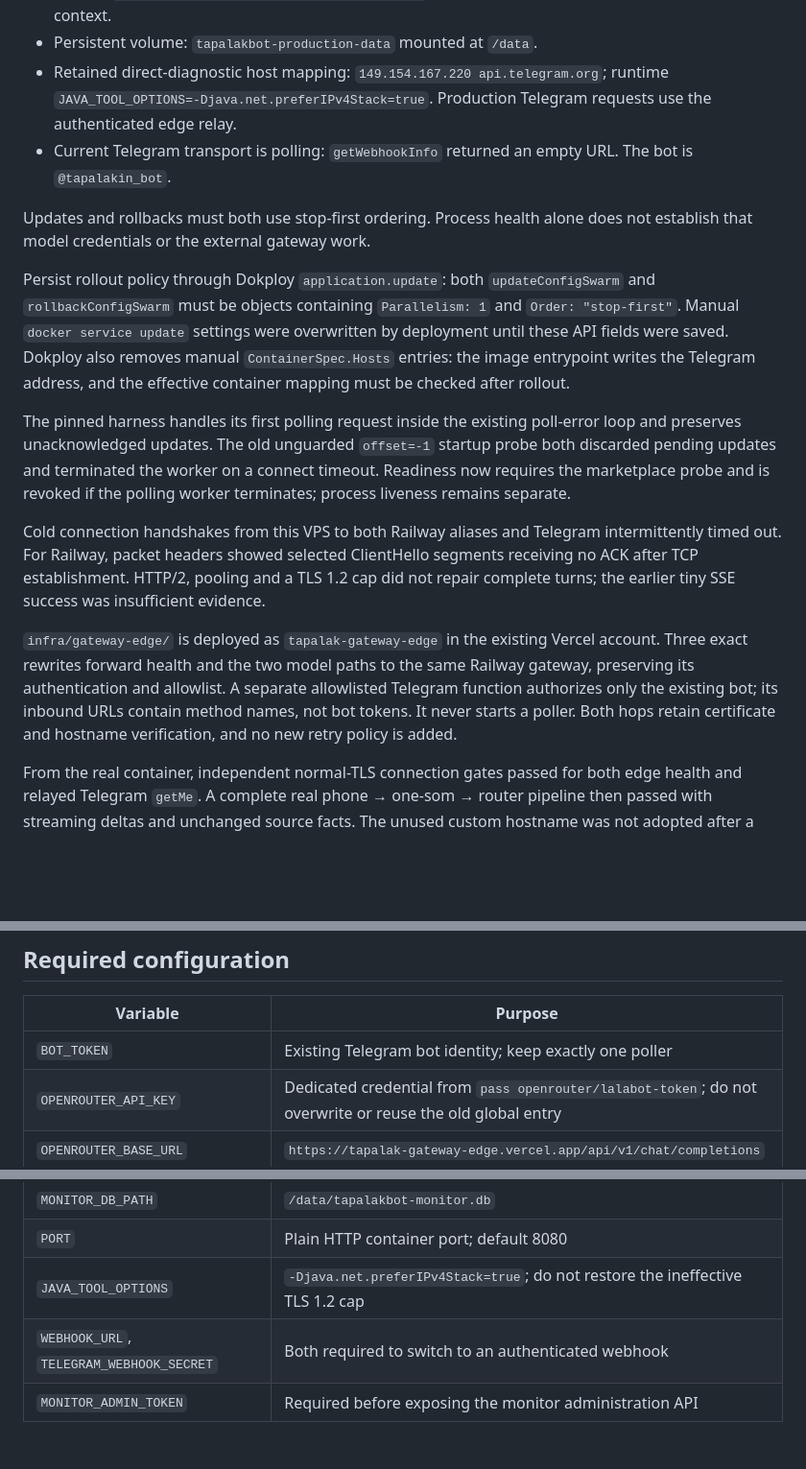
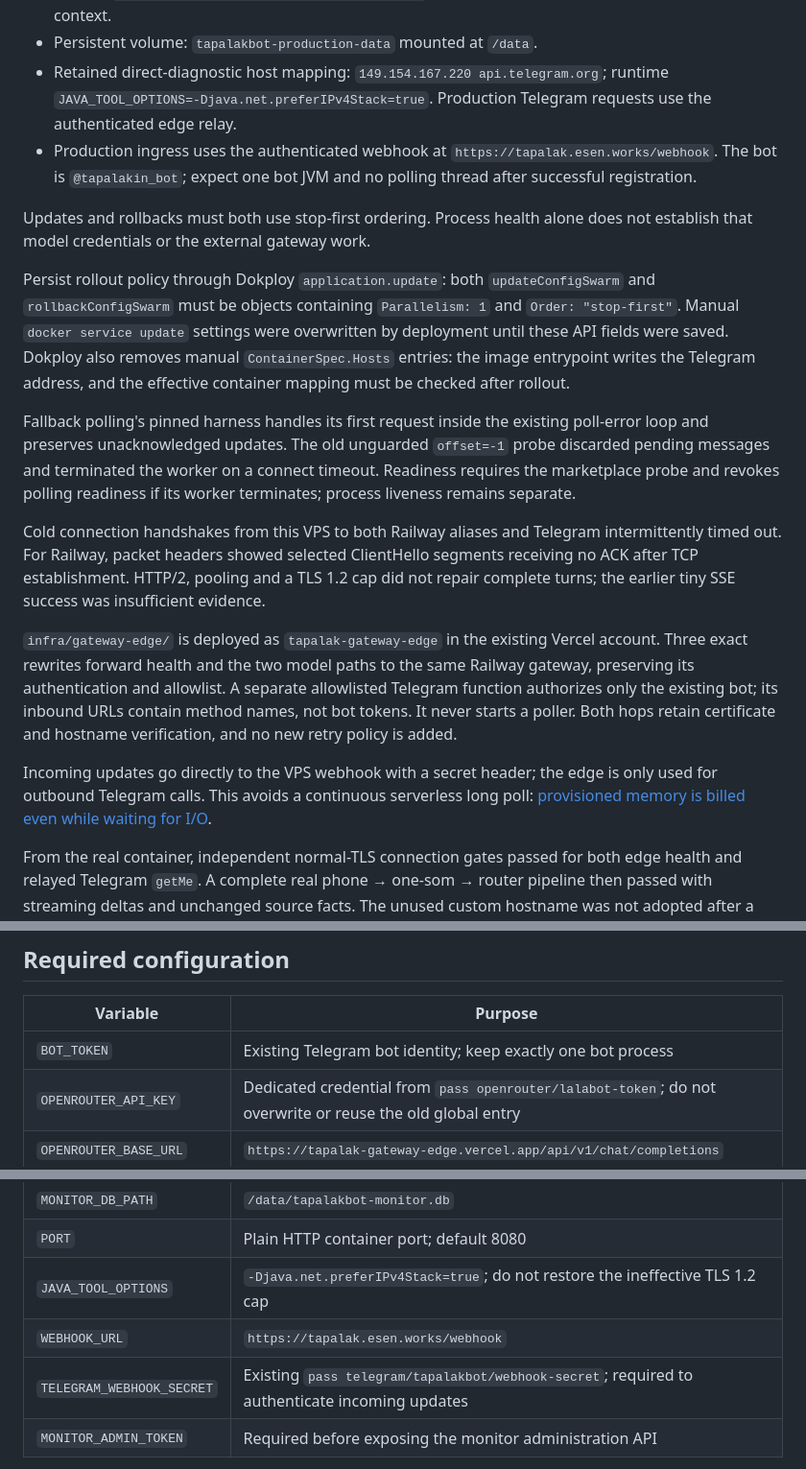
Before and after one commit to snqb/tapalakbot-v2, a Markdown page: docs/deployment.md, 3 parts joined by grey strips. Shown at 96% size. GitHub-like rendering; blank space fills up the shorter version.

Commit message:
Use authenticated VPS webhook instead of continuous serverless polling

```diff
--- a/docs/deployment.md
+++ b/docs/deployment.md
@@ -10,7 +10,7 @@ Verified on 2026-10-24:
 - Source: `https://github.com/snqb/tapalakbot-v2.git`; Dokploy uses the root Dockerfile and root build context.
 - Persistent volume: `tapalakbot-production-data` mounted at `/data`.
 - Retained direct-diagnostic host mapping: `149.154.167.220 api.telegram.org`; runtime `JAVA_TOOL_OPTIONS=-Djava.net.preferIPv4Stack=true`. Production Telegram requests use the authenticated edge relay.
-- Current Telegram transport is polling: `getWebhookInfo` returned an empty URL. The bot is `@tapalakin_bot`.
+- Production ingress uses the authenticated webhook at `https://tapalak.esen.works/webhook`. The bot is `@tapalakin_bot`; expect one bot JVM and no polling thread after successful registration.
 
 Updates and rollbacks must both use stop-first ordering. Process health alone does not establish that model credentials or the external gateway work.
 
@@ -21,11 +21,11 @@ were overwritten by deployment until these API fields were saved. Dokploy also
 removes manual `ContainerSpec.Hosts` entries: the image entrypoint writes the
 Telegram address, and the effective container mapping must be checked after rollout.
 
-The pinned harness handles its first polling request inside the existing
+Fallback polling's pinned harness handles its first request inside the existing
 poll-error loop and preserves unacknowledged updates. The old unguarded
-`offset=-1` startup probe both discarded pending updates and terminated the worker
-on a connect timeout. Readiness now requires the marketplace probe and is revoked
-if the polling worker terminates; process liveness remains separate.
+`offset=-1` probe discarded pending messages and terminated the worker on a
+connect timeout. Readiness requires the marketplace probe and revokes polling
+readiness if its worker terminates; process liveness remains separate.
 
 Cold connection handshakes from this VPS to both Railway aliases and Telegram
 intermittently timed out. For Railway, packet headers showed selected
@@ -39,6 +39,10 @@ Railway gateway, preserving its authentication and allowlist. A separate
 allowlisted Telegram function authorizes only the existing bot; its inbound URLs
 contain method names, not bot tokens. It never starts a poller. Both hops retain
 certificate and hostname verification, and no new retry policy is added.
+
+Incoming updates go directly to the VPS webhook with a secret header; the edge
+is only used for outbound Telegram calls. This avoids a continuous serverless
+long poll: [provisioned memory is billed even while waiting for I/O](https://vercel.com/docs/functions/usage-and-pricing).
 
 From the real container, independent normal-TLS connection gates passed for both
 edge health and relayed Telegram `getMe`. A complete real phone → one-som →
@@ -63,7 +67,7 @@ Collection, selector or pre-search conversation-provider failure is unavailable,
 
 | Variable | Purpose |
 | --- | --- |
-| `BOT_TOKEN` | Existing Telegram bot identity; keep exactly one poller |
+| `BOT_TOKEN` | Existing Telegram bot identity; keep exactly one bot process |
 | `OPENROUTER_API_KEY` | Dedicated credential from `pass openrouter/lalabot-token`; do not overwrite or reuse the old global entry |
 | `OPENROUTER_BASE_URL` | `https://tapalak-gateway-edge.vercel.app/api/v1/chat/completions` |
 | `JEV_BASE_URL` | `https://tapalak-gateway-edge.vercel.app/api/v1/systemone` |
@@ -72,7 +76,8 @@ Collection, selector or pre-search conversation-provider failure is unavailable,
 | `MONITOR_DB_PATH` | `/data/tapalakbot-monitor.db` |
 | `PORT` | Plain HTTP container port; default 8080 |
 | `JAVA_TOOL_OPTIONS` | `-Djava.net.preferIPv4Stack=true`; do not restore the ineffective TLS 1.2 cap |
-| `WEBHOOK_URL`, `TELEGRAM_WEBHOOK_SECRET` | Both required to switch to an authenticated webhook |
+| `WEBHOOK_URL` | `https://tapalak.esen.works/webhook` |
+| `TELEGRAM_WEBHOOK_SECRET` | Existing `pass telegram/tapalakbot/webhook-secret`; required to authenticate incoming updates |
 | `MONITOR_ADMIN_TOKEN` | Required before exposing the monitor administration API |
 
 Model names and JEV bounds are in `resources/config.edn`: `google/gemini-3.5-flash`, `typesafe/jev-1.13`, batches at most 20, concurrency at most three, and 30-second request timeouts. Source descriptions are not truncated to fit a request; oversized individual listings fail explicitly.
```
Also changed, not shown: AGENTS.md (+1 -1 lines).
